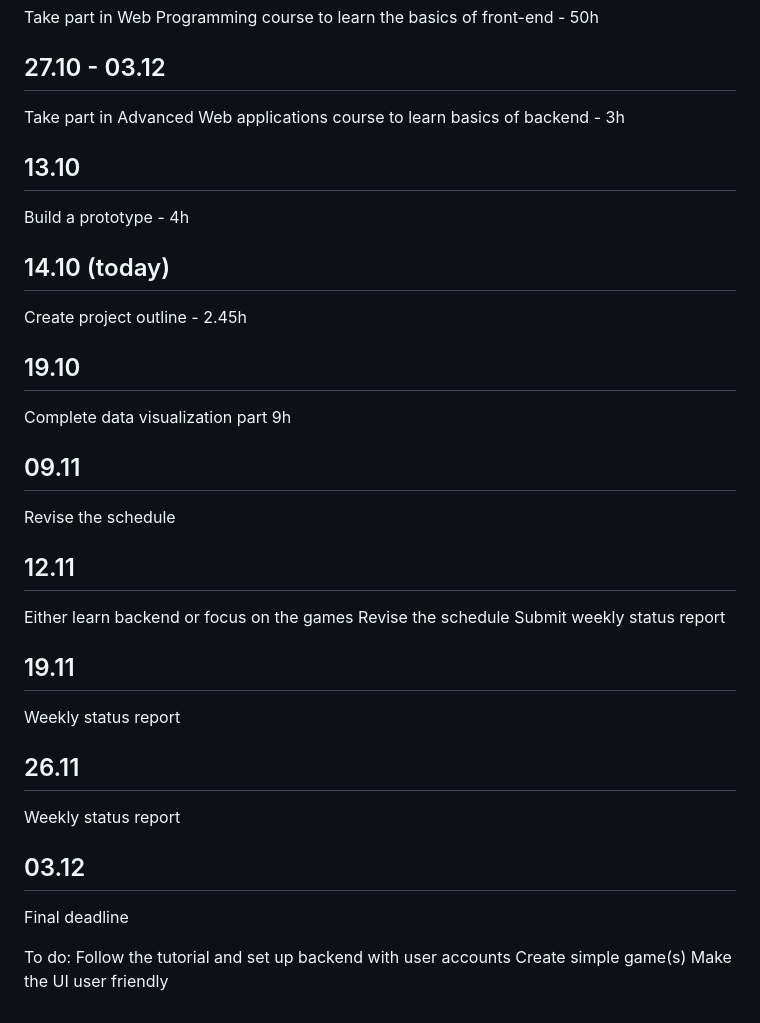
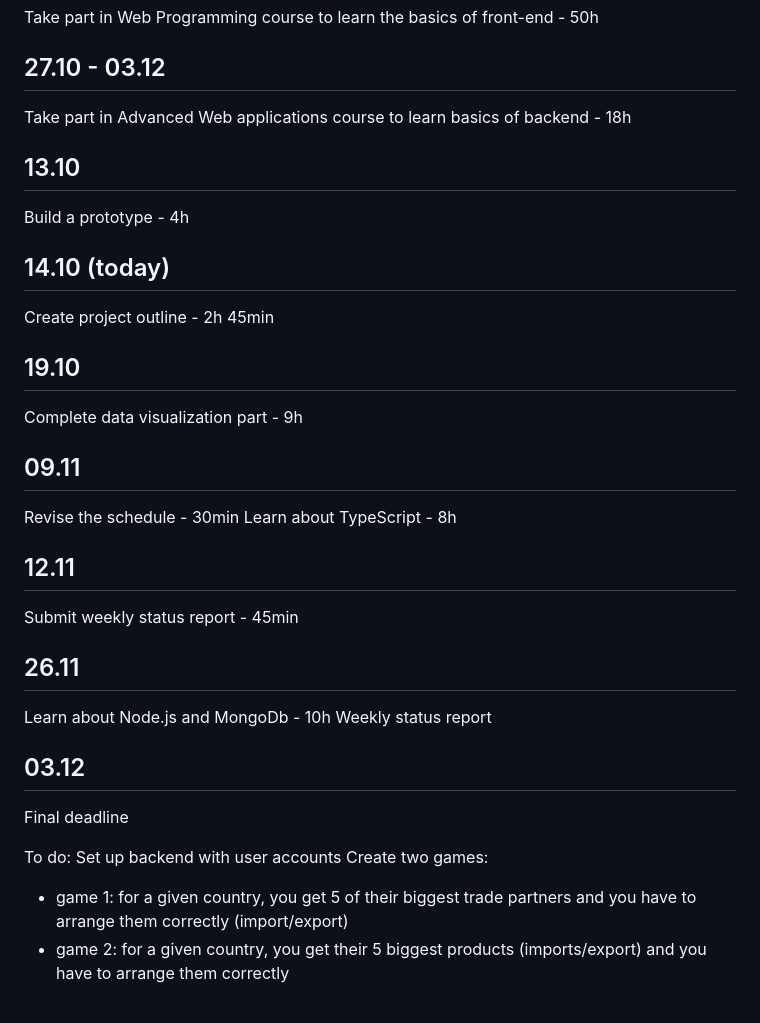
Before and after one commit to Wirlaa/TradeTerra, a Markdown page: README.md, the part around the change. Drawn GitHub-style.

Commit message:
Updated schedule and hours spent

```diff
--- a/README.md
+++ b/README.md
@@ -43,27 +43,26 @@ Since I work better when given a rough timeline, I thought I’d include it. Thi
 ## 01.09 - 19.10
 Take part in Web Programming course to learn the basics of front-end - 50h
 ## 27.10 - 03.12
-Take part in Advanced Web applications course to learn basics of backend - 3h
+Take part in Advanced Web applications course to learn basics of backend - 18h
 ## 13.10
 Build a prototype - 4h
 ## 14.10 (today)
-Create project outline - 2.45h
+Create project outline - 2h 45min
 ## 19.10
-Complete data visualization part 9h
+Complete data visualization part - 9h
 ## 09.11
-Revise the schedule
+Revise the schedule - 30min
+Learn about TypeScript - 8h
 ## 12.11
-Either learn backend or focus on the games
-Revise the schedule
-Submit weekly status report
-## 19.11
-Weekly status report
+Submit weekly status report - 45min
 ## 26.11
+Learn about Node.js and MongoDb - 10h
 Weekly status report
 ## 03.12
 Final deadline
 
 To do:
-Follow the tutorial and set up backend with user accounts
-Create simple game(s)
-Make the UI user friendly
+Set up backend with user accounts
+Create two games:
+- game 1: for a given country, you get 5 of their biggest trade partners and you have to arrange them correctly (import/export)
+- game 2: for a given country, you get their 5 biggest products (imports/export) and you have to arrange them correctly
```
